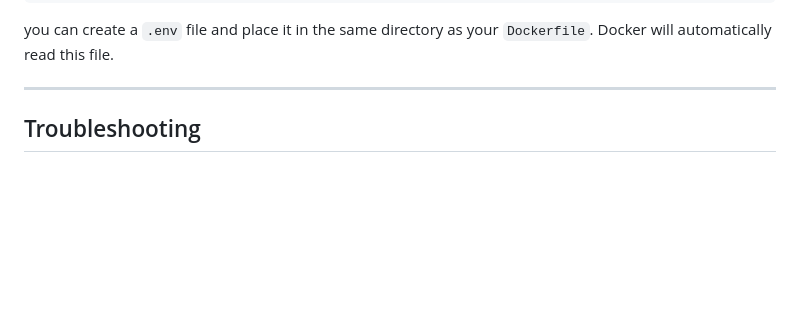
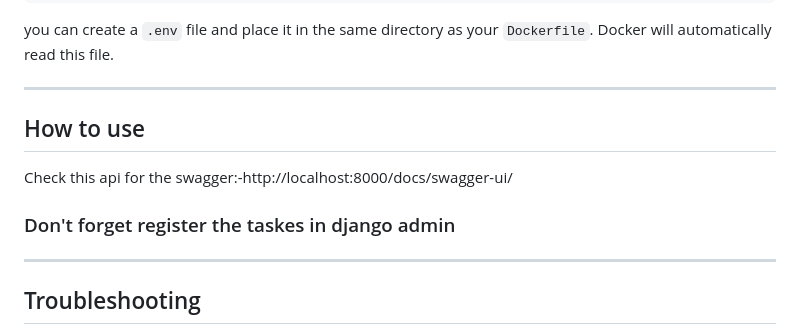
Before and after one commit to fathieldeabas/ARK, a Markdown page: README.md, the part around the change. Rendered like a GitHub page; blank space fills up the shorter version.

```diff
--- a/README.md
+++ b/README.md
@@ -118,6 +118,12 @@ Example of environment variables:
  you can create a `.env` file and place it in the same directory as your `Dockerfile`. Docker will automatically read this file.
 
 ---
+## How to use
+
+Check this api for the swagger:-http://localhost:8000/docs/swagger-ui/
+
+### Don't forget register the taskes in django admin
+---
 
 ## Troubleshooting
 
```
